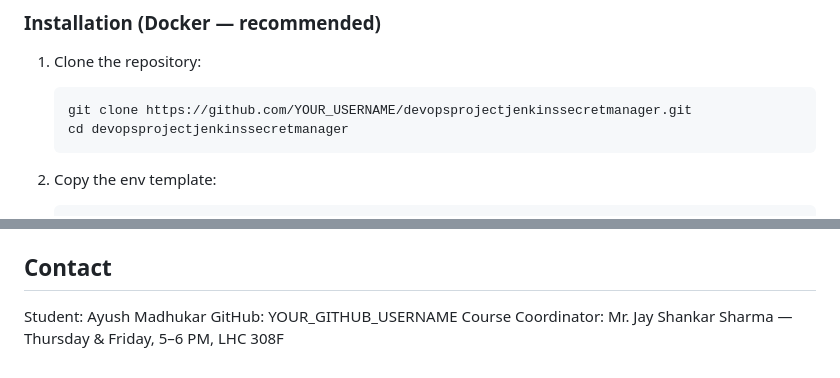
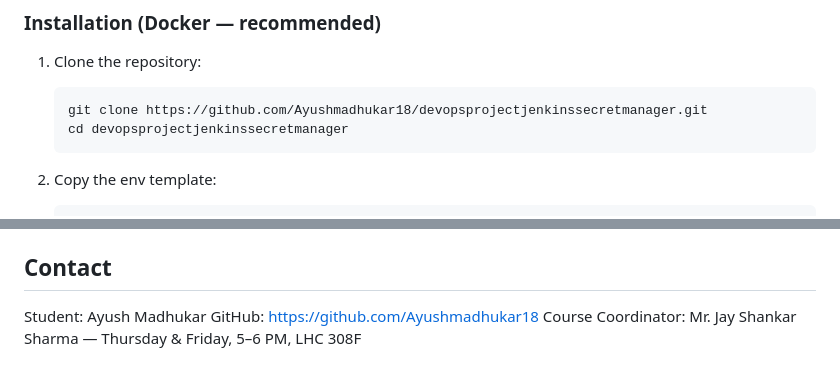
Before and after one commit to Ayushmadhukar18/devopsprojectjenkinssecretmanager, a Markdown page: README.md, 2 parts joined by grey strips. Rendered like a GitHub page.

Commit message:
Update README with correct GitHub links

````diff
--- a/README.md
+++ b/README.md
@@ -59,7 +59,7 @@ Jenkins pipelines need access to sensitive credentials — API keys, database pa
 
 1. Clone the repository:
    ```bash
-   git clone https://github.com/YOUR_USERNAME/devopsprojectjenkinssecretmanager.git
+   git clone https://github.com/Ayushmadhukar18/devopsprojectjenkinssecretmanager.git
    cd devopsprojectjenkinssecretmanager
    ```
 
@@ -157,5 +157,5 @@ pytest tests/unit/ --cov=main/app --cov-report=term
 
 ## Contact
 Student: Ayush Madhukar
-GitHub: YOUR_GITHUB_USERNAME
+GitHub: https://github.com/Ayushmadhukar18
 Course Coordinator: Mr. Jay Shankar Sharma — Thursday & Friday, 5–6 PM, LHC 308F
````
